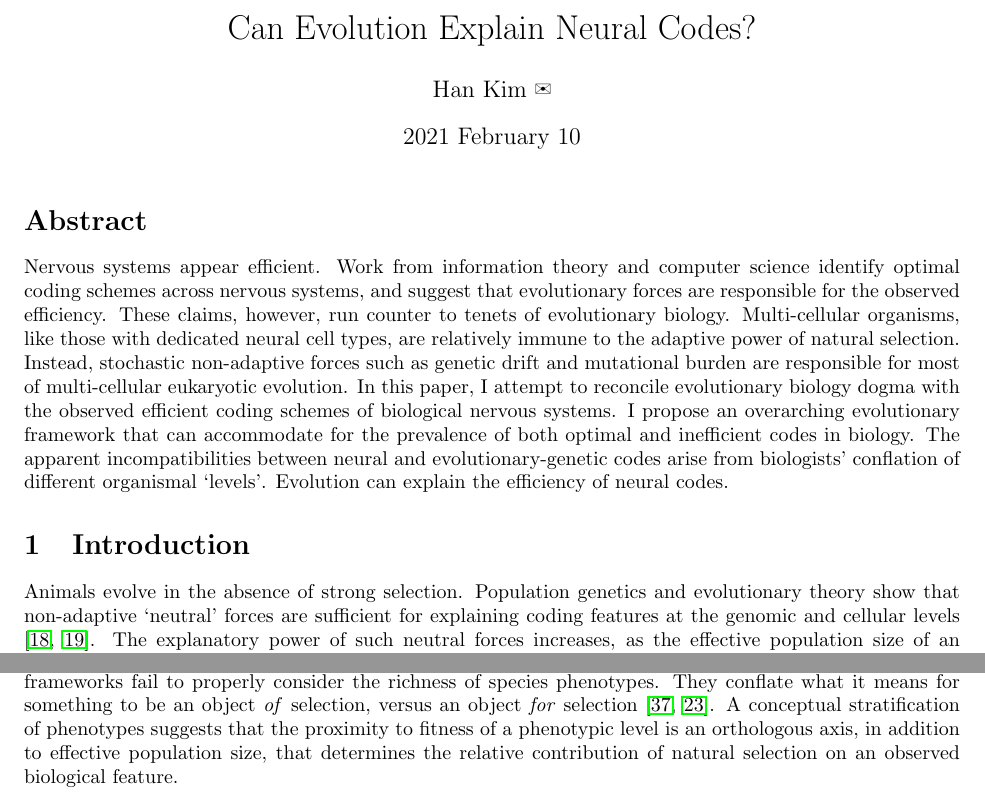
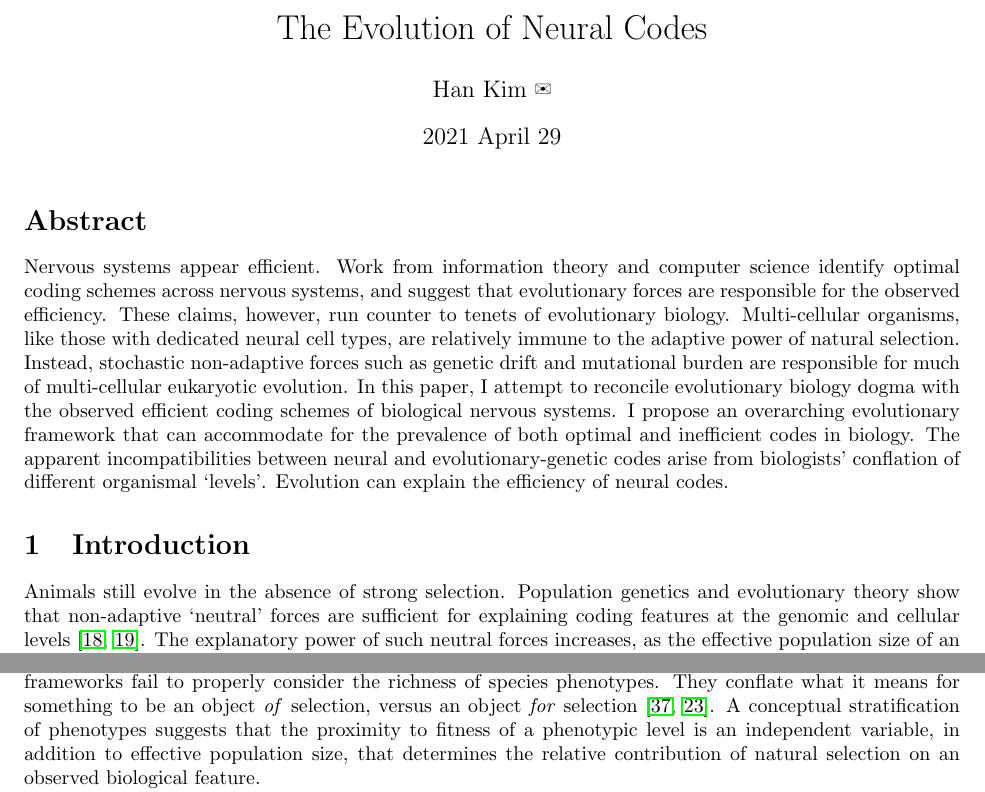
Before and after one commit to hanhanhan-kim/neuroevo_paper, a LaTeX document (main.tex): two parts of pages 1 and 9 of 12, joined at a grey line, cut at the place of the change. Compiled offline with pdfLaTeX.

Commit message:
Updates from Overleaf

```diff
--- a/main.tex
+++ b/main.tex
@@ -9,19 +9,19 @@
 \begin{document}
 
 
-\title{Can Evolution Explain Neural Codes?}
+\title{The Evolution of Neural Codes}
 \author{Han Kim \ding{41}}
-\date{2021 February 10}
+\date{2021 April 29}
 
 \maketitle
 
 \section*{Abstract}
 
-Nervous systems appear efficient. Work from information theory and computer science identify optimal coding schemes across nervous systems, and suggest that evolutionary forces are responsible for the observed efficiency. These claims, however, run counter to tenets of evolutionary biology. Multi-cellular organisms, like those with dedicated neural cell types, are relatively immune to the adaptive power of natural selection. Instead, stochastic non-adaptive forces such as genetic drift and mutational burden are responsible for most of multi-cellular eukaryotic evolution. In this paper, I attempt to reconcile evolutionary biology dogma with the observed efficient coding schemes of biological nervous systems. I propose an overarching evolutionary framework that can accommodate for the prevalence of both optimal and inefficient codes in biology. The apparent incompatibilities between neural and evolutionary-genetic codes arise from biologists' conflation of different organismal `levels'. Evolution can explain the efficiency of neural codes.
+Nervous systems appear efficient. Work from information theory and computer science identify optimal coding schemes across nervous systems, and suggest that evolutionary forces are responsible for the observed efficiency. These claims, however, run counter to tenets of evolutionary biology. Multi-cellular organisms, like those with dedicated neural cell types, are relatively immune to the adaptive power of natural selection. Instead, stochastic non-adaptive forces such as genetic drift and mutational burden are responsible for much of multi-cellular eukaryotic evolution. In this paper, I attempt to reconcile evolutionary biology dogma with the observed efficient coding schemes of biological nervous systems. I propose an overarching evolutionary framework that can accommodate for the prevalence of both optimal and inefficient codes in biology. The apparent incompatibilities between neural and evolutionary-genetic codes arise from biologists' conflation of different organismal `levels'. Evolution can explain the efficiency of neural codes.
 
 \section{Introduction}
 
-Animals evolve in the absence of strong selection. Population genetics and evolutionary theory show that non-adaptive `neutral' forces are sufficient for explaining coding features at the genomic and cellular levels \cite{Lynch_2007, lynch2007origins}. The explanatory power of such neutral forces increases, as the effective population size of an animal species decreases \cite{Lynch_Conery_2003, kimura1983neutral}. Species with dedicated neuronal cell types are, by definition, multi-cellular eukaryotes, and by this reasoning, evolutionary theory predicts that neutral forces explain the emergence of nervous systems, as well as their functional properties. The overwhelming evidence that many neural coding schemes are efficient appears incompatible with the existing evolutionary biology paradigm \cite{Barlow_2012, Pitkow_Meister_2012, Machens_Gollisch_Kolesnikova_Herz_2005, Mimica_Dunn_Tombaz_Bojja_Whitlock_2018}. In this paper, I examine the basis of this incongruity. I ask whether the efficiency of neural coding demands revisions to the established principles of evolutionary biology, or if it remains under the purview of the field as is.
+Animals still evolve in the absence of strong selection. Population genetics and evolutionary theory show that non-adaptive `neutral' forces are sufficient for explaining coding features at the genomic and cellular levels \cite{Lynch_2007, lynch2007origins}. The explanatory power of such neutral forces increases, as the effective population size of an animal species decreases \cite{Lynch_Conery_2003, kimura1983neutral}. Species with dedicated neuronal cell types are, by definition, multi-cellular eukaryotes, and by this reasoning, evolutionary theory predicts that neutral forces explain the emergence of nervous systems, as well as their functional properties. The overwhelming evidence that many neural coding schemes are efficient appears incompatible with the existing evolutionary biology paradigm \cite{Barlow_2012, Pitkow_Meister_2012, Machens_Gollisch_Kolesnikova_Herz_2005, Mimica_Dunn_Tombaz_Bojja_Whitlock_2018}. In this paper, I examine the basis of this incongruity. I ask whether the efficiency of neural coding demands revisions to the established principles of evolutionary biology, or if it remains under the purview of the field as is.
 
 I begin with a review of non-adaptive evolution and its success in explaining the functional and structural properties of genetic codes. I then survey the contrasting efficiency observed in neural coding. I argue that most modern syntheses of evolution \cite{huxley2010evolution, kimura1983neutral} struggle to explain the efficient coding observed in nervous systems because they fail to provide a satisfactory account of evolution for `higher' phenotypic strata\footnote{Proponents of the recent `Extended Synthesis' \cite{pigliucci2010evolution} might argue otherwise.}. They assume that because genetic information ultimately encodes for physiology and behaviour, that an understanding of how evolution operates at the genetic level also provides an account of how it functions at higher phenotypic levels. I contend that this reasoning is flawed. A rejection of modern evolutionary frameworks' gene-centric overtones can address their inabilities to explain the efficiency of neural codes. Such a modified form of the current evolutionary synthesis properly contextualizes the relative contributions of both non-adaptive and adaptive evolutionary forces, with respect to nervous systems. Evolution explains efficient neural codes.
 
@@ -136,7 +136,7 @@ We close with a return to efficient coding in a non-neuroscientific context. Ear
 
 \section{Conclusion}
 % We cannot propose fundamental principles of neuroscience without first attempting to falsify those principles. If we suspect that a unique set of properties separates neuroscience from its sister biological disciplines, we must ask whether those properties are, in some capacity, unique to the neural sciences. In this paper, I make a serious attempt to apply this treatment to two such proposed principles---efficiency, and by extension, adaptation---by testing the limits to which those principles fit non-neuroscientific phenomena in biology.
-The efficient coding of neural systems is unexpected, in the light of consensus evolutionary biological thinking. Modern evolutionary frameworks predict that the small effective population sizes of nervous system-possessing animals will result in those animals having inefficent neural codes, because of their relative immunity to natural selection. Empirical evidence from neuroscience, however, appears to disprove such a prediction \cite{smith_lewicki_2006, olshausen_field_1996, Machens_Gollisch_Kolesnikova_Herz_2005, Pitkow_Meister_2012, barlow_1952, fairhall_deRuyterVan_2001}. I argue that the reason for this discrepancy is because many evolutionary frameworks fail to properly consider the richness of species phenotypes. They conflate what it means for something to be an object \textit{of} selection, versus an object \textit{for} selection \cite{sober1993nature, mayr_1997}. A conceptual stratification of phenotypes suggests that the proximity to fitness of a phenotypic level is an orthologous axis, in addition to effective population size, that determines the relative contribution of natural selection on an observed biological feature.
+The efficient coding of neural systems is unexpected, in the light of consensus evolutionary biological thinking. Modern evolutionary frameworks predict that the small effective population sizes of nervous system-possessing animals will result in those animals having inefficent neural codes, because of their relative immunity to natural selection. Empirical evidence from neuroscience, however, appears to disprove such a prediction \cite{smith_lewicki_2006, olshausen_field_1996, Machens_Gollisch_Kolesnikova_Herz_2005, Pitkow_Meister_2012, barlow_1952, fairhall_deRuyterVan_2001}. I argue that the reason for this discrepancy is because many evolutionary frameworks fail to properly consider the richness of species phenotypes. They conflate what it means for something to be an object \textit{of} selection, versus an object \textit{for} selection \cite{sober1993nature, mayr_1997}. A conceptual stratification of phenotypes suggests that the proximity to fitness of a phenotypic level is an independent variable, in addition to effective population size, that determines the relative contribution of natural selection on an observed biological feature.
 
 The incorporation of both phenotypic level and effective population size in the evolution of neural systems not only explains seemingly disparate observations in neuroscience, but informs a conceptual framework under which we can devise hypotheses about the evolutionary origins of biological observations. For example, recent findings argue for brainwide representations of ongoing states and behaviours in vertebrates \cite{stringer_harris_2019, allen_deisseroth_2019}. Current thinking interprets these findings in a teleological context, even though such representations appear to exhibit anything but a reduction in redundancy \cite{kaplan_zimmer_2020}. Under a phenotypic account of evolution, however, we should consider the possibility that in small effective population sized species, and in brain regions that do not directly interact with the environment, an appeal to stochastic evolutionary forces is reasonable. It provides basis to earlier thought experiments that questioned the unregulated application of selectionist `just-so' stories in evolutionary biology  \cite{Gould_Lewontin_1979}.
 
```
Also changed, not shown: main.tex (4 more changed lines).
